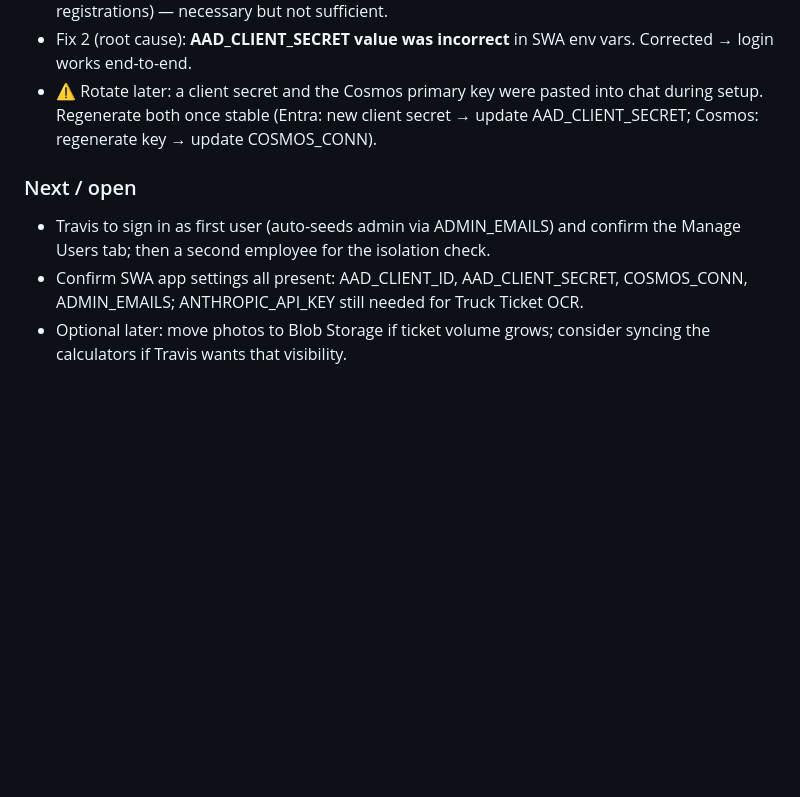
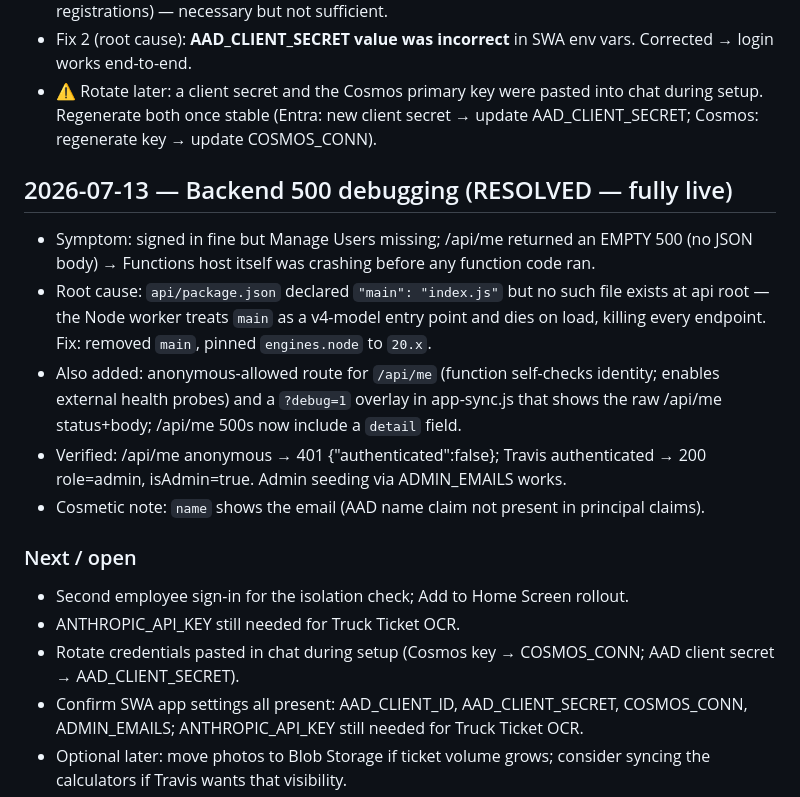
Before and after one commit to Travis-EB/EBCC-Field-Assistant, a Markdown page: memory/chat-log.md, the part around the change. GitHub-like rendering; blank space fills up the shorter version.

Commit message:
Log backend fix: phantom main entry crashed Functions host
Co-Authored-By: Claude Fable 5 <noreply@anthropic.com>

```diff
--- a/memory/chat-log.md
+++ b/memory/chat-log.md
@@ -50,9 +50,24 @@
   setup. Regenerate both once stable (Entra: new client secret → update AAD_CLIENT_SECRET;
   Cosmos: regenerate key → update COSMOS_CONN).
 
+## 2026-07-13 — Backend 500 debugging (RESOLVED — fully live)
+- Symptom: signed in fine but Manage Users missing; /api/me returned an EMPTY 500 (no
+  JSON body) → Functions host itself was crashing before any function code ran.
+- Root cause: `api/package.json` declared `"main": "index.js"` but no such file exists at
+  api root — the Node worker treats `main` as a v4-model entry point and dies on load,
+  killing every endpoint. Fix: removed `main`, pinned `engines.node` to `20.x`.
+- Also added: anonymous-allowed route for `/api/me` (function self-checks identity;
+  enables external health probes) and a `?debug=1` overlay in app-sync.js that shows the
+  raw /api/me status+body; /api/me 500s now include a `detail` field.
+- Verified: /api/me anonymous → 401 {"authenticated":false}; Travis authenticated →
+  200 role=admin, isAdmin=true. Admin seeding via ADMIN_EMAILS works.
+- Cosmetic note: `name` shows the email (AAD name claim not present in principal claims).
+
 ### Next / open
-- Travis to sign in as first user (auto-seeds admin via ADMIN_EMAILS) and confirm the
-  Manage Users tab; then a second employee for the isolation check.
+- Second employee sign-in for the isolation check; Add to Home Screen rollout.
+- ANTHROPIC_API_KEY still needed for Truck Ticket OCR.
+- Rotate credentials pasted in chat during setup (Cosmos key → COSMOS_CONN; AAD client
+  secret → AAD_CLIENT_SECRET).
 - Confirm SWA app settings all present: AAD_CLIENT_ID, AAD_CLIENT_SECRET, COSMOS_CONN,
   ADMIN_EMAILS; ANTHROPIC_API_KEY still needed for Truck Ticket OCR.
 - Optional later: move photos to Blob Storage if ticket volume grows; consider syncing the
```
